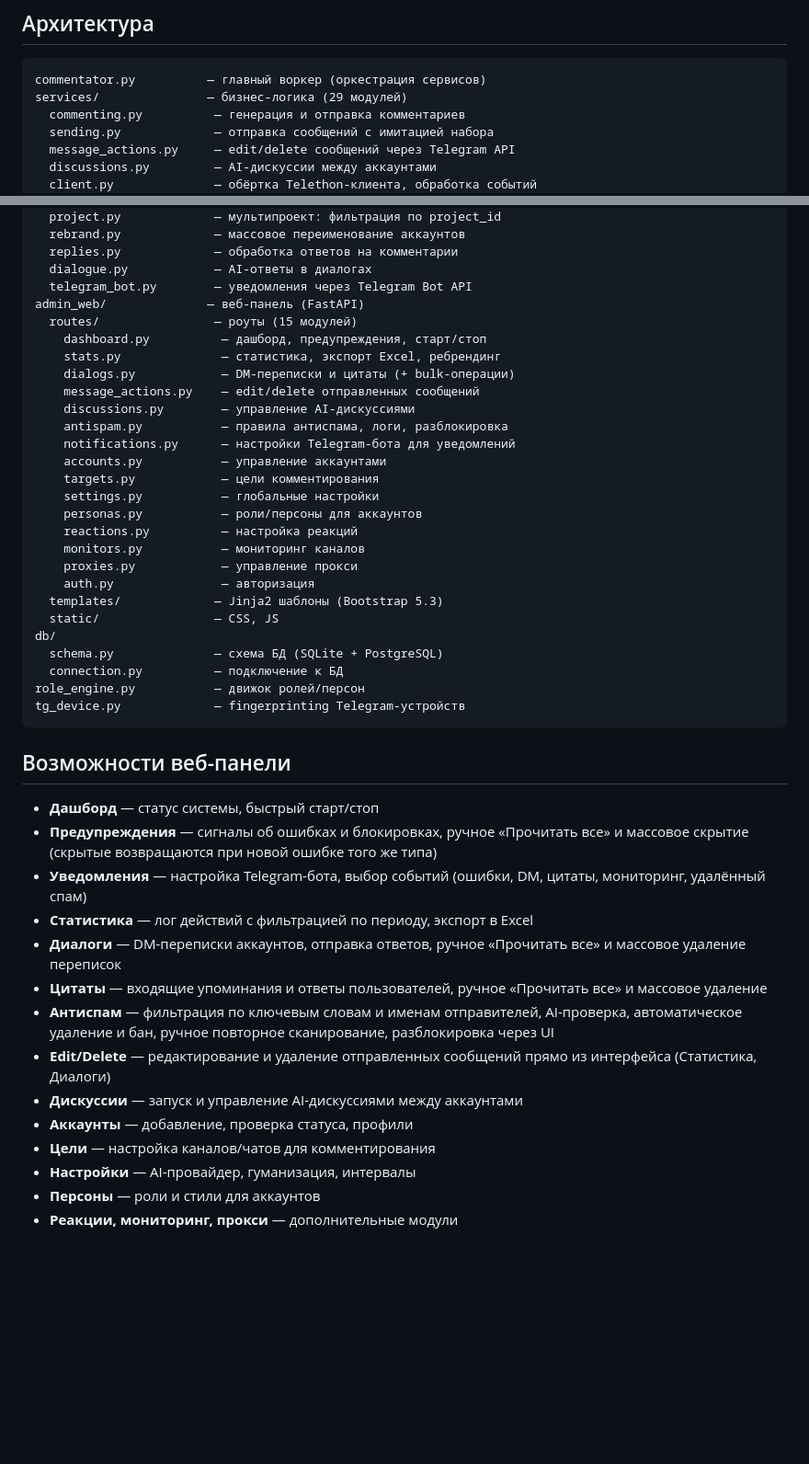
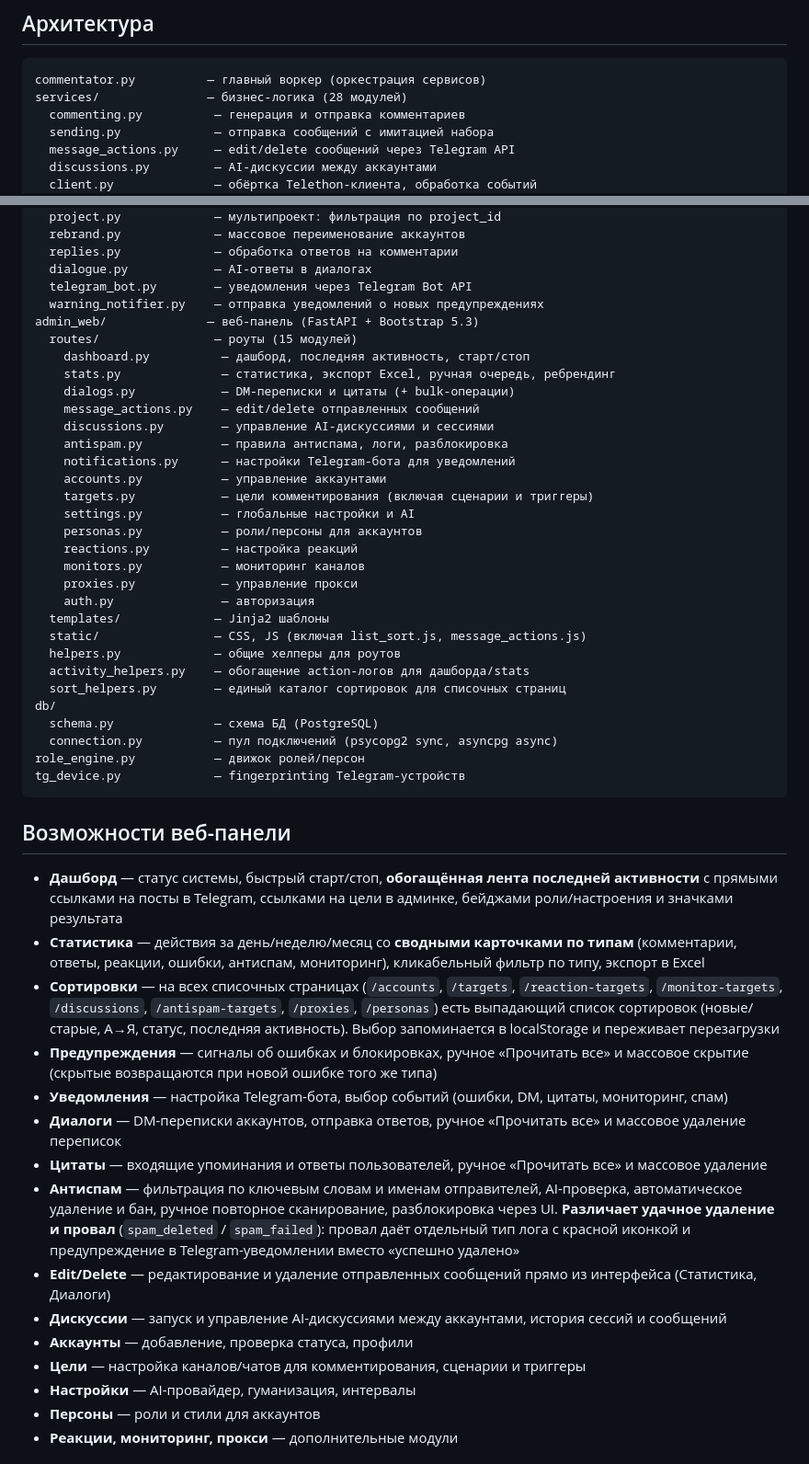
Before and after one commit to aconcagua-finder/TG-commentator, a Markdown page: README.md, 2 parts joined by grey strips. Shown at 92% size. GitHub-like rendering; blank space fills up the shorter version.

````diff
--- a/README.md
+++ b/README.md
@@ -6,7 +6,7 @@
 
 ```
 commentator.py          — главный воркер (оркестрация сервисов)
-services/               — бизнес-логика (29 модулей)
+services/               — бизнес-логика (28 модулей)
   commenting.py          — генерация и отправка комментариев
   sending.py             — отправка сообщений с имитацией набора
   message_actions.py     — edit/delete сообщений через Telegram API
@@ -34,45 +34,50 @@ services/               — бизнес-логика (29 модулей)
   replies.py             — обработка ответов на комментарии
   dialogue.py            — AI-ответы в диалогах
   telegram_bot.py        — уведомления через Telegram Bot API
-admin_web/              — веб-панель (FastAPI)
+  warning_notifier.py    — отправка уведомлений о новых предупреждениях
+admin_web/              — веб-панель (FastAPI + Bootstrap 5.3)
   routes/                — роуты (15 модулей)
-    dashboard.py          — дашборд, предупреждения, старт/стоп
-    stats.py              — статистика, экспорт Excel, ребрендинг
+    dashboard.py          — дашборд, последняя активность, старт/стоп
+    stats.py              — статистика, экспорт Excel, ручная очередь, ребрендинг
     dialogs.py            — DM-переписки и цитаты (+ bulk-операции)
     message_actions.py    — edit/delete отправленных сообщений
-    discussions.py        — управление AI-дискуссиями
+    discussions.py        — управление AI-дискуссиями и сессиями
     antispam.py           — правила антиспама, логи, разблокировка
     notifications.py      — настройки Telegram-бота для уведомлений
     accounts.py           — управление аккаунтами
-    targets.py            — цели комментирования
-    settings.py           — глобальные настройки
+    targets.py            — цели комментирования (включая сценарии и триггеры)
+    settings.py           — глобальные настройки и AI
     personas.py           — роли/персоны для аккаунтов
     reactions.py          — настройка реакций
     monitors.py           — мониторинг каналов
     proxies.py            — управление прокси
     auth.py               — авторизация
-  templates/             — Jinja2 шаблоны (Bootstrap 5.3)
-  static/                — CSS, JS
+  templates/             — Jinja2 шаблоны
+  static/                — CSS, JS (включая list_sort.js, message_actions.js)
+  helpers.py             — общие хелперы для роутов
+  activity_helpers.py    — обогащение action-логов для дашборда/stats
+  sort_helpers.py        — единый каталог сортировок для списочных страниц
 db/
-  schema.py              — схема БД (SQLite + PostgreSQL)
-  connection.py          — подключение к БД
+  schema.py              — схема БД (PostgreSQL)
+  connection.py          — пул подключений (psycopg2 sync, asyncpg async)
 role_engine.py           — движок ролей/персон
 tg_device.py             — fingerprinting Telegram-устройств
 ```
 
 ## Возможности веб-панели
 
-- **Дашборд** — статус системы, быстрый старт/стоп
+- **Дашборд** — статус системы, быстрый старт/стоп, **обогащённая лента последней активности** с прямыми ссылками на посты в Telegram, ссылками на цели в админке, бейджами роли/настроения и значками результата
+- **Статистика** — действия за день/неделю/месяц со **сводными карточками по типам** (комментарии, ответы, реакции, ошибки, антиспам, мониторинг), кликабельный фильтр по типу, экспорт в Excel
+- **Сортировки** — на всех списочных страницах (`/accounts`, `/targets`, `/reaction-targets`, `/monitor-targets`, `/discussions`, `/antispam-targets`, `/proxies`, `/personas`) есть выпадающий список сортировок (новые/старые, А→Я, статус, последняя активность). Выбор запоминается в localStorage и переживает перезагрузки
 - **Предупреждения** — сигналы об ошибках и блокировках, ручное «Прочитать все» и массовое скрытие (скрытые возвращаются при новой ошибке того же типа)
-- **Уведомления** — настройка Telegram-бота, выбор событий (ошибки, DM, цитаты, мониторинг, удалённый спам)
-- **Статистика** — лог действий с фильтрацией по периоду, экспорт в Excel
+- **Уведомления** — настройка Telegram-бота, выбор событий (ошибки, DM, цитаты, мониторинг, спам)
 - **Диалоги** — DM-переписки аккаунтов, отправка ответов, ручное «Прочитать все» и массовое удаление переписок
 - **Цитаты** — входящие упоминания и ответы пользователей, ручное «Прочитать все» и массовое удаление
-- **Антиспам** — фильтрация по ключевым словам и именам отправителей, AI-проверка, автоматическое удаление и бан, ручное повторное сканирование, разблокировка через UI
+- **Антиспам** — фильтрация по ключевым словам и именам отправителей, AI-проверка, автоматическое удаление и бан, ручное повторное сканирование, разблокировка через UI. **Различает удачное удаление и провал** (`spam_deleted` / `spam_failed`): провал даёт отдельный тип лога с красной иконкой и предупреждение в Telegram-уведомлении вместо «успешно удалено»
 - **Edit/Delete** — редактирование и удаление отправленных сообщений прямо из интерфейса (Статистика, Диалоги)
-- **Дискуссии** — запуск и управление AI-дискуссиями между аккаунтами
+- **Дискуссии** — запуск и управление AI-дискуссиями между аккаунтами, история сессий и сообщений
 - **Аккаунты** — добавление, проверка статуса, профили
-- **Цели** — настройка каналов/чатов для комментирования
+- **Цели** — настройка каналов/чатов для комментирования, сценарии и триггеры
 - **Настройки** — AI-провайдер, гуманизация, интервалы
 - **Персоны** — роли и стили для аккаунтов
 - **Реакции, мониторинг, прокси** — дополнительные модули
````
Also changed, not shown: other parts of README.md (+36 -13 lines).
